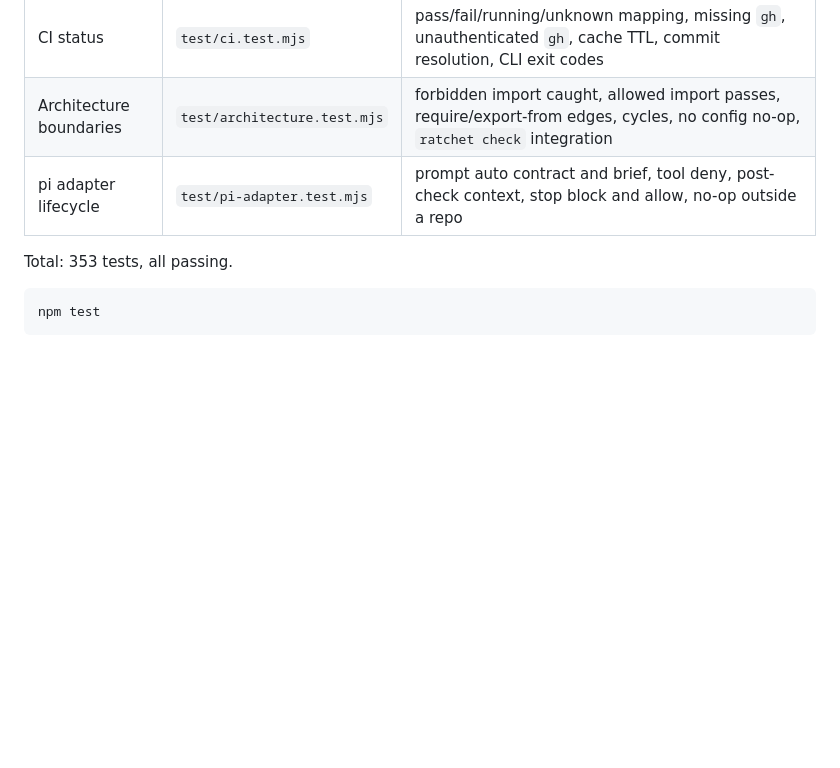
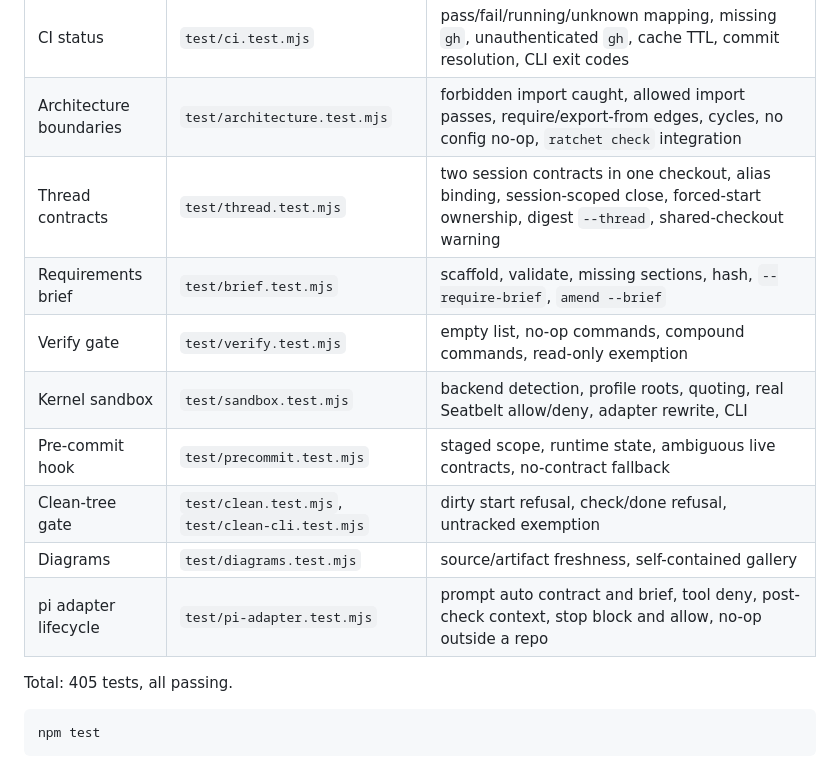
Before and after one commit to shivam2014/ratchet, a Markdown page: docs/test-matrix.md, the part around the change. GitHub-like rendering; blank space fills up the shorter version.

Commit message:
docs: record the new gate tests

````diff
--- a/docs/test-matrix.md
+++ b/docs/test-matrix.md
@@ -18,9 +18,16 @@ Every Ratchet feature, how it is tested, and the result. `npm test` is determini
 | Digest and evidence | `test/digest.test.mjs` | v1 count/thread behavior, v2 worker fixes vs decisions, exceptions with run ids, CI failure injection, `--root` rollups, next commands |
 | CI status | `test/ci.test.mjs` | pass/fail/running/unknown mapping, missing `gh`, unauthenticated `gh`, cache TTL, commit resolution, CLI exit codes |
 | Architecture boundaries | `test/architecture.test.mjs` | forbidden import caught, allowed import passes, require/export-from edges, cycles, no config no-op, `ratchet check` integration |
+| Thread contracts | `test/thread.test.mjs` | two session contracts in one checkout, alias binding, session-scoped close, forced-start ownership, digest `--thread`, shared-checkout warning |
+| Requirements brief | `test/brief.test.mjs` | scaffold, validate, missing sections, hash, `--require-brief`, `amend --brief` |
+| Verify gate | `test/verify.test.mjs` | empty list, no-op commands, compound commands, read-only exemption |
+| Kernel sandbox | `test/sandbox.test.mjs` | backend detection, profile roots, quoting, real Seatbelt allow/deny, adapter rewrite, CLI |
+| Pre-commit hook | `test/precommit.test.mjs` | staged scope, runtime state, ambiguous live contracts, no-contract fallback |
+| Clean-tree gate | `test/clean.test.mjs`, `test/clean-cli.test.mjs` | dirty start refusal, check/done refusal, untracked exemption |
+| Diagrams | `test/diagrams.test.mjs` | source/artifact freshness, self-contained gallery |
 | pi adapter lifecycle | `test/pi-adapter.test.mjs` | prompt auto contract and brief, tool deny, post-check context, stop block and allow, no-op outside a repo |
 
-Total: 353 tests, all passing.
+Total: 405 tests, all passing.
 
 ```bash
 npm test
````
